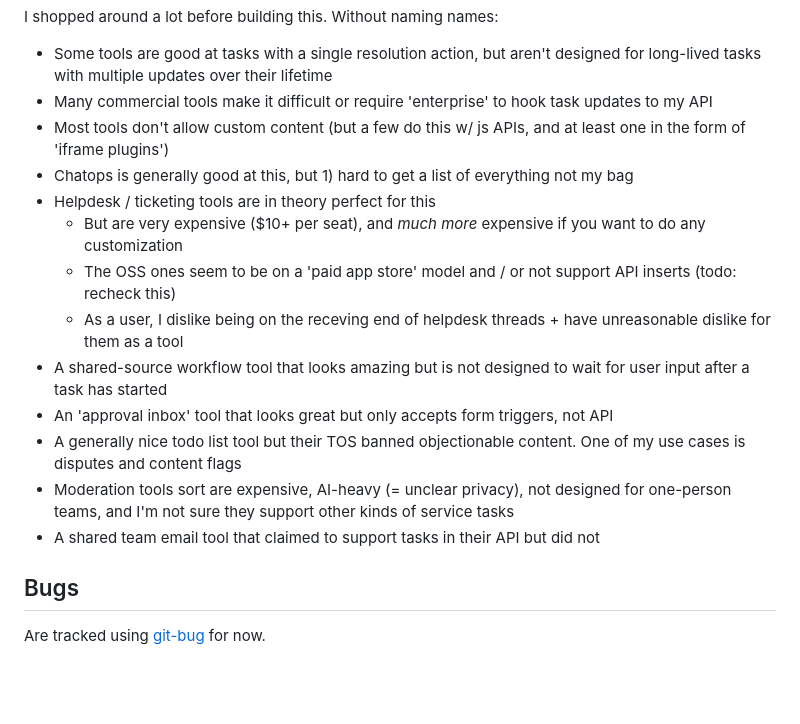
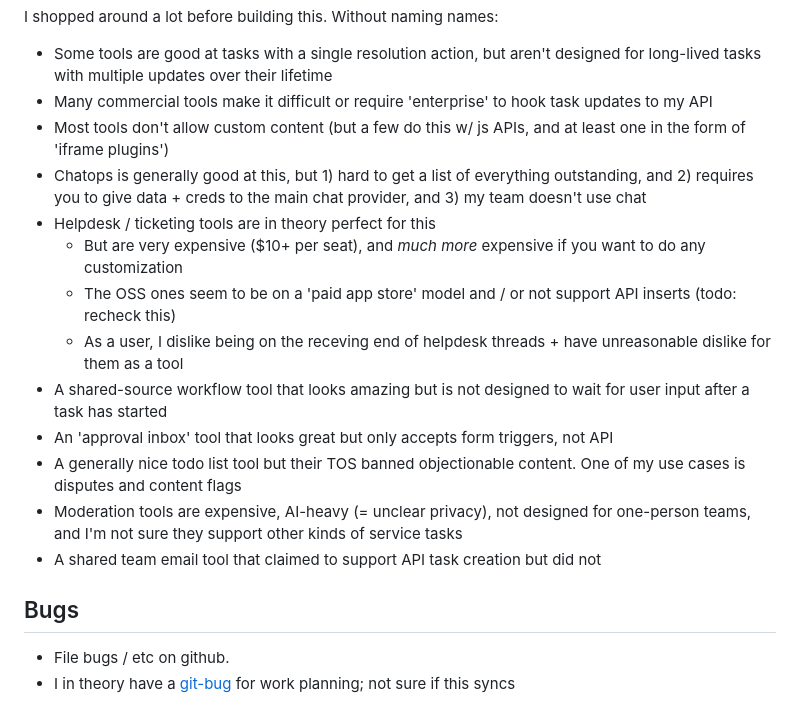
Before and after one commit to abe-winter/task-inbox, a Markdown page: README.md, the part around the change. GitHub-like rendering; blank space fills up the shorter version.

```diff
--- a/README.md
+++ b/README.md
@@ -75,7 +75,7 @@ I shopped around a lot before building this. Without naming names:
 - Some tools are good at tasks with a single resolution action, but aren't designed for long-lived tasks with multiple updates over their lifetime
 - Many commercial tools make it difficult or require 'enterprise' to hook task updates to my API
 - Most tools don't allow custom content (but a few do this w/ js APIs, and at least one in the form of 'iframe plugins')
-- Chatops is generally good at this, but 1) hard to get a list of everything not my bag
+- Chatops is generally good at this, but 1) hard to get a list of everything outstanding, and 2) requires you to give data + creds to the main chat provider, and 3) my team doesn't use chat
 - Helpdesk / ticketing tools are in theory perfect for this
   - But are very expensive ($10+ per seat), and *much more* expensive if you want to do any customization
   - The OSS ones seem to be on a 'paid app store' model and / or not support API inserts (todo: recheck this)
@@ -83,9 +83,10 @@ I shopped around a lot before building this. Without naming names:
 - A shared-source workflow tool that looks amazing but is not designed to wait for user input after a task has started
 - An 'approval inbox' tool that looks great but only accepts form triggers, not API
 - A generally nice todo list tool but their TOS banned objectionable content. One of my use cases is disputes and content flags
-- Moderation tools sort are expensive, AI-heavy (= unclear privacy), not designed for one-person teams, and I'm not sure they support other kinds of service tasks
-- A shared team email tool that claimed to support tasks in their API but did not
+- Moderation tools are expensive, AI-heavy (= unclear privacy), not designed for one-person teams, and I'm not sure they support other kinds of service tasks
+- A shared team email tool that claimed to support API task creation but did not
 
 ## Bugs
 
-Are tracked using [git-bug](https://github.com/MichaelMure/git-bug) for now.
+- File bugs / etc on github.
+- I in theory have a [git-bug](https://github.com/MichaelMure/git-bug) for work planning; not sure if this syncs
```
